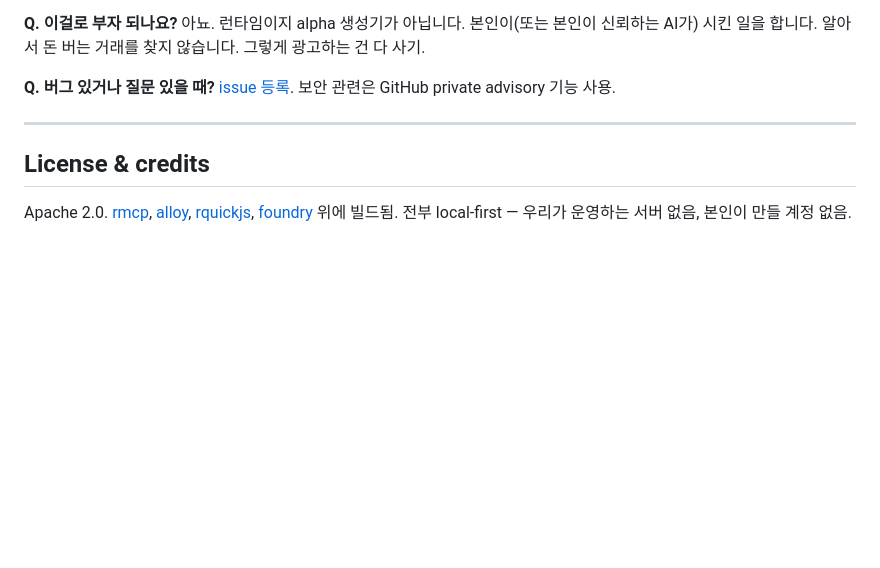
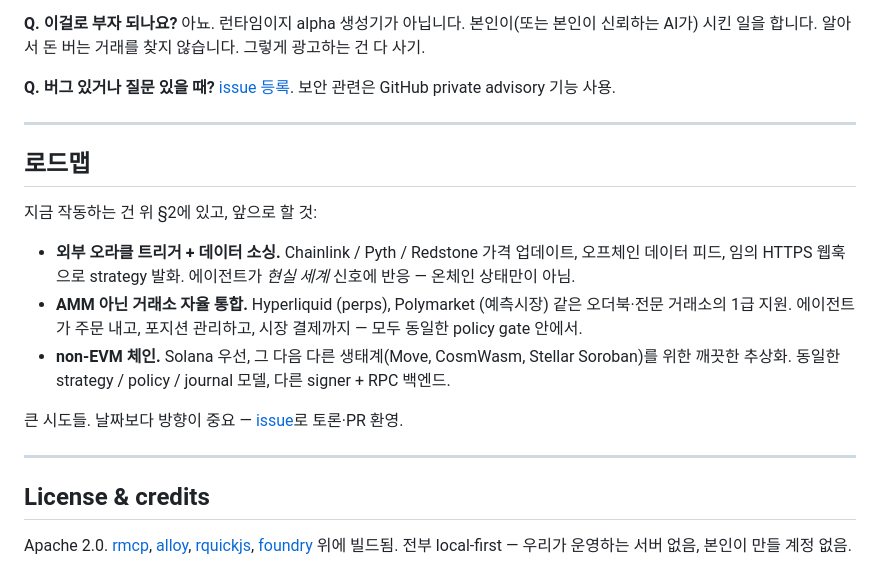
Before and after one commit to forrestkim-iotrust/onchain-strategy-mcp, a Markdown page: README_ko.md, the part around the change. Rendered like a GitHub page; blank space fills up the shorter version.

Commit message:
docs(readme): add Roadmap section — oracle triggers, Hyperliquid/Polymarket, non-EVM chains

```diff
--- a/README_ko.md
+++ b/README_ko.md
@@ -159,6 +159,18 @@ Model Context Protocol — Claude Code(와 비슷한 AI 클라이언트)가 외
 
 ---
 
+## 로드맵
+
+지금 작동하는 건 위 §2에 있고, 앞으로 할 것:
+
+- **외부 오라클 트리거 + 데이터 소싱.** Chainlink / Pyth / Redstone 가격 업데이트, 오프체인 데이터 피드, 임의 HTTPS 웹훅으로 strategy 발화. 에이전트가 *현실 세계* 신호에 반응 — 온체인 상태만이 아님.
+- **AMM 아닌 거래소 자율 통합.** Hyperliquid (perps), Polymarket (예측시장) 같은 오더북·전문 거래소의 1급 지원. 에이전트가 주문 내고, 포지션 관리하고, 시장 결제까지 — 모두 동일한 policy gate 안에서.
+- **non-EVM 체인.** Solana 우선, 그 다음 다른 생태계(Move, CosmWasm, Stellar Soroban)를 위한 깨끗한 추상화. 동일한 strategy / policy / journal 모델, 다른 signer + RPC 백엔드.
+
+큰 시도들. 날짜보다 방향이 중요 — [issue](https://github.com/forrestkim-iotrust/onchain-strategy-mcp/issues)로 토론·PR 환영.
+
+---
+
 ## License & credits
 
 Apache 2.0. [rmcp](https://github.com/modelcontextprotocol/rust-sdk), [alloy](https://github.com/alloy-rs/alloy), [rquickjs](https://github.com/DelSkayn/rquickjs), [foundry](https://github.com/foundry-rs/foundry) 위에 빌드됨. 전부 local-first — 우리가 운영하는 서버 없음, 본인이 만들 계정 없음.
```
Also changed, not shown: README.md (+12 -0 lines).
